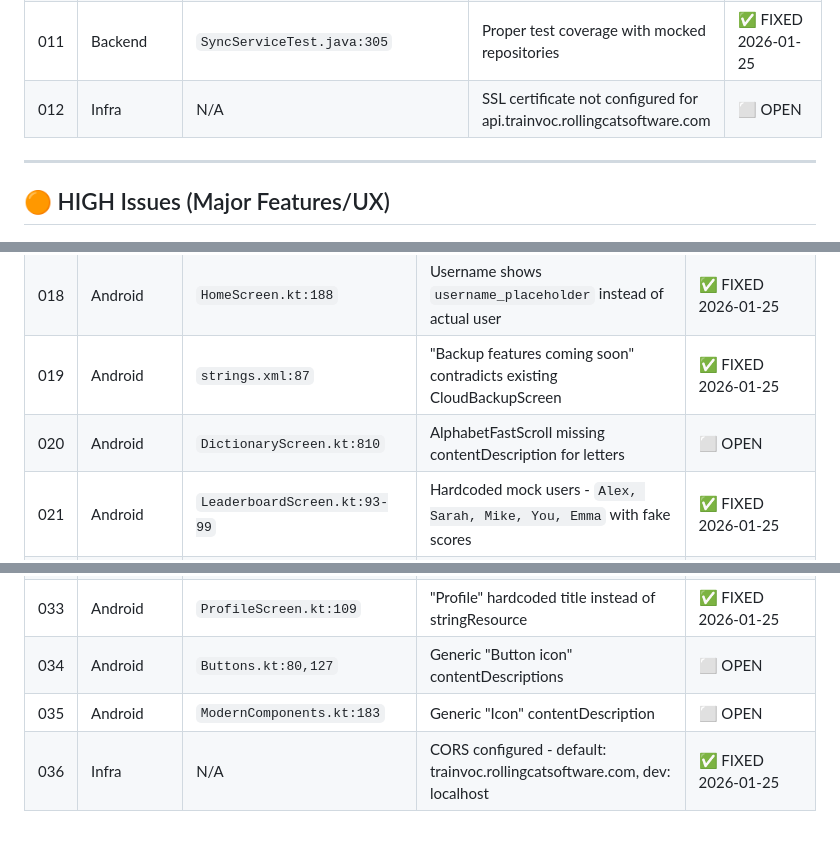
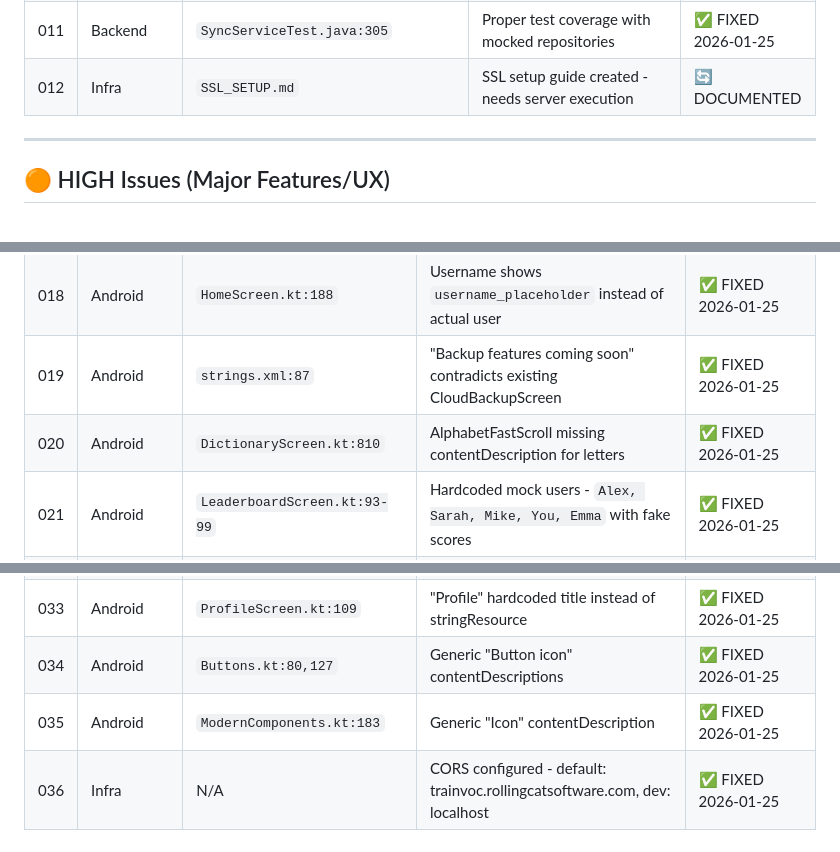
Before and after one commit to ahmetabdullahgultekin/Trainvoc, a Markdown page: TODO.md, 3 parts joined by grey strips. GitHub-like rendering.

```diff
--- a/TODO.md
+++ b/TODO.md
@@ -60,7 +60,7 @@
 | 009 | Android | `TutorialOverlay.kt:12-30` | Renders nothing - stub implementation | ❌ WONTFIX (by design) |
 | 010 | Backend | `SyncController.java:186` | Now returns actual sync counts and timestamps from database | ✅ FIXED 2026-01-25 |
 | 011 | Backend | `SyncServiceTest.java:305` | Proper test coverage with mocked repositories | ✅ FIXED 2026-01-25 |
-| 012 | Infra | N/A | SSL certificate not configured for api.trainvoc.rollingcatsoftware.com | ⬜ OPEN |
+| 012 | Infra | `SSL_SETUP.md` | SSL setup guide created - needs server execution | 🔄 DOCUMENTED |
 
 ---
 
@@ -75,7 +75,7 @@
 | 017 | Android | `DictionaryScreen.kt:574-584` | Audio button only `24.dp` - below 48dp touch target minimum | ✅ FIXED 2026-01-25 |
 | 018 | Android | `HomeScreen.kt:188` | Username shows `username_placeholder` instead of actual user | ✅ FIXED 2026-01-25 |
 | 019 | Android | `strings.xml:87` | "Backup features coming soon" contradicts existing CloudBackupScreen | ✅ FIXED 2026-01-25 |
-| 020 | Android | `DictionaryScreen.kt:810` | AlphabetFastScroll missing contentDescription for letters | ⬜ OPEN |
+| 020 | Android | `DictionaryScreen.kt:810` | AlphabetFastScroll missing contentDescription for letters | ✅ FIXED 2026-01-25 |
 | 021 | Android | `LeaderboardScreen.kt:93-99` | Hardcoded mock users - `Alex, Sarah, Mike, You, Emma` with fake scores | ✅ FIXED 2026-01-25 |
 | 022 | Android | `ListeningQuizGame.kt:162-167` | TTS URL placeholder - returns `tts://$language/$text` string | ❌ WONTFIX (not used - Android TTS API used instead) |
 | 023 | Android | `ImageService.kt:119-123` | Mock Unsplash URL - uses deprecated random API endpoint | ✅ FIXED 2026-01-25 |
@@ -89,8 +89,8 @@
 | 031 | Android | `CloudBackupScreen.kt:71` | "Cloud Backup" hardcoded title instead of stringResource | ✅ FIXED 2026-01-25 |
 | 032 | Android | `CloudBackupScreen.kt:156-187` | Multiple hardcoded feature descriptions | ✅ FIXED 2026-01-25 |
 | 033 | Android | `ProfileScreen.kt:109` | "Profile" hardcoded title instead of stringResource | ✅ FIXED 2026-01-25 |
-| 034 | Android | `Buttons.kt:80,127` | Generic "Button icon" contentDescriptions | ⬜ OPEN |
-| 035 | Android | `ModernComponents.kt:183` | Generic "Icon" contentDescription | ⬜ OPEN |
+| 034 | Android | `Buttons.kt:80,127` | Generic "Button icon" contentDescriptions | ✅ FIXED 2026-01-25 |
+| 035 | Android | `ModernComponents.kt:183` | Generic "Icon" contentDescription | ✅ FIXED 2026-01-25 |
 | 036 | Infra | N/A | CORS configured - default: trainvoc.rollingcatsoftware.com, dev: localhost | ✅ FIXED 2026-01-25 |
 
 ---
```
Also changed, not shown: other parts of TODO.md (+15 -10 lines), TrainvocBackend/SSL_SETUP.md (added, +483 -0 lines).
